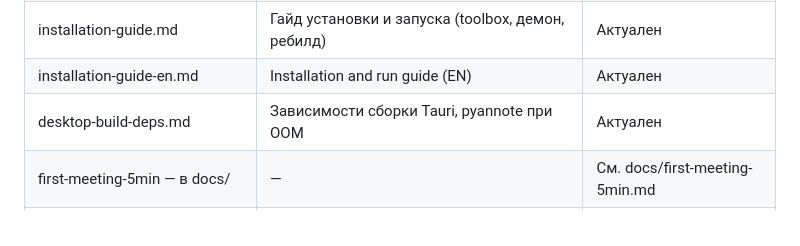
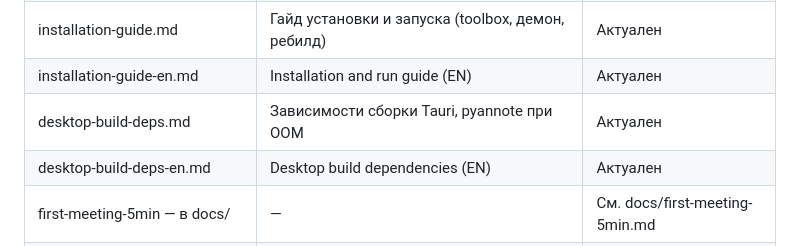
Before and after one commit to iurii-izman/voiceforge, a Markdown page: docs/DOCS-INDEX.md, the part around the change. Rendered like a GitHub page.

Commit message:
docs: add desktop-build-deps-en.md runbook, update DOCS-INDEX
Co-authored-by: Cursor <cursoragent@cursor.com>

```diff
--- a/docs/DOCS-INDEX.md
+++ b/docs/DOCS-INDEX.md
@@ -50,6 +50,7 @@
 | installation-guide.md | Гайд установки и запуска (toolbox, демон, ребилд) | Актуален |
 | installation-guide-en.md | Installation and run guide (EN) | Актуален |
 | desktop-build-deps.md | Зависимости сборки Tauri, pyannote при OOM | Актуален |
+| desktop-build-deps-en.md | Desktop build dependencies (EN) | Актуален |
 | first-meeting-5min — в docs/ | — | См. docs/first-meeting-5min.md |
 | quickstart.md | Краткий сценарий; полная версия — first-meeting-5min | Актуален |
 | quickstart-en.md | Quick start (EN) | Актуален |
```
Also changed, not shown: docs/runbooks/desktop-build-deps-en.md (added, +126 -0 lines).
